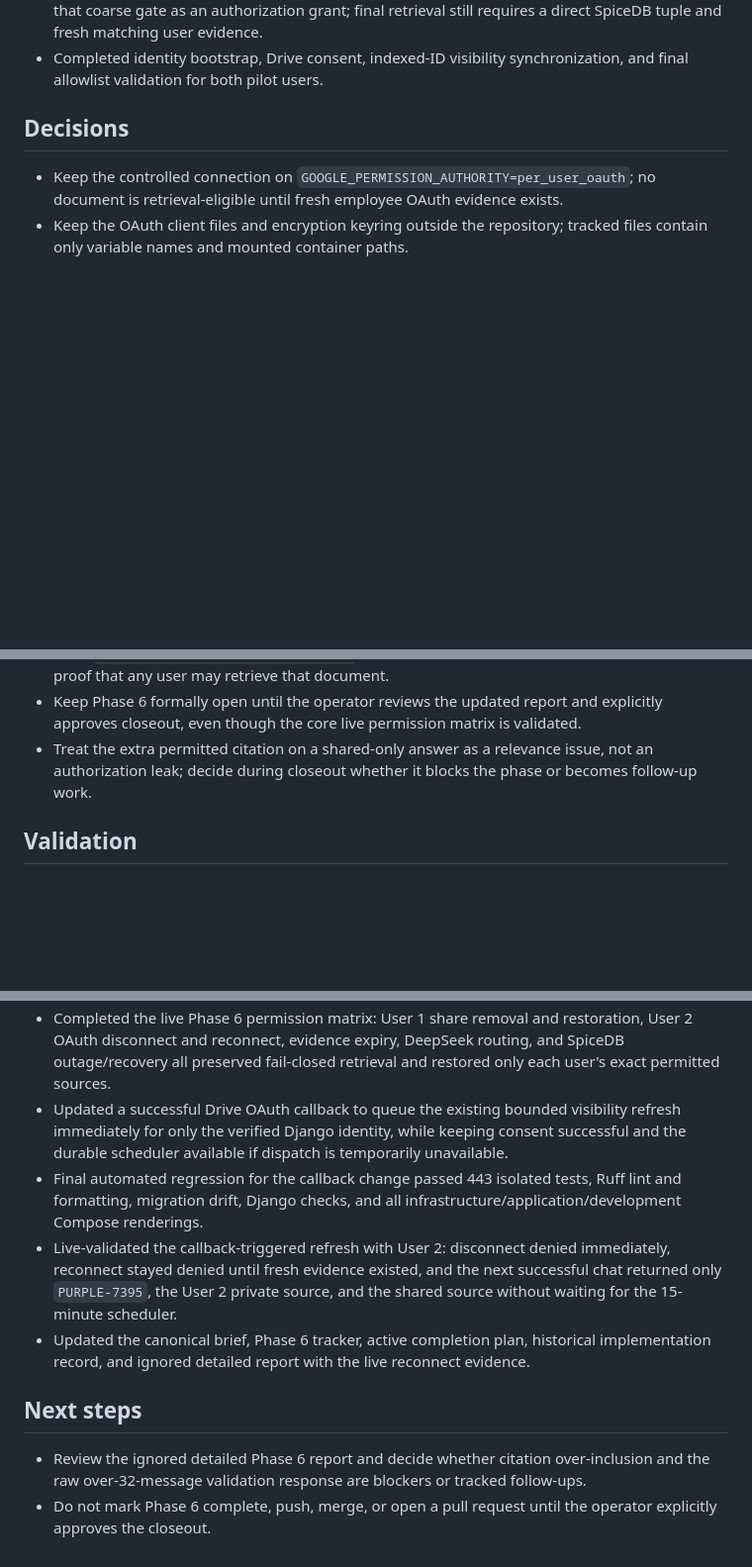
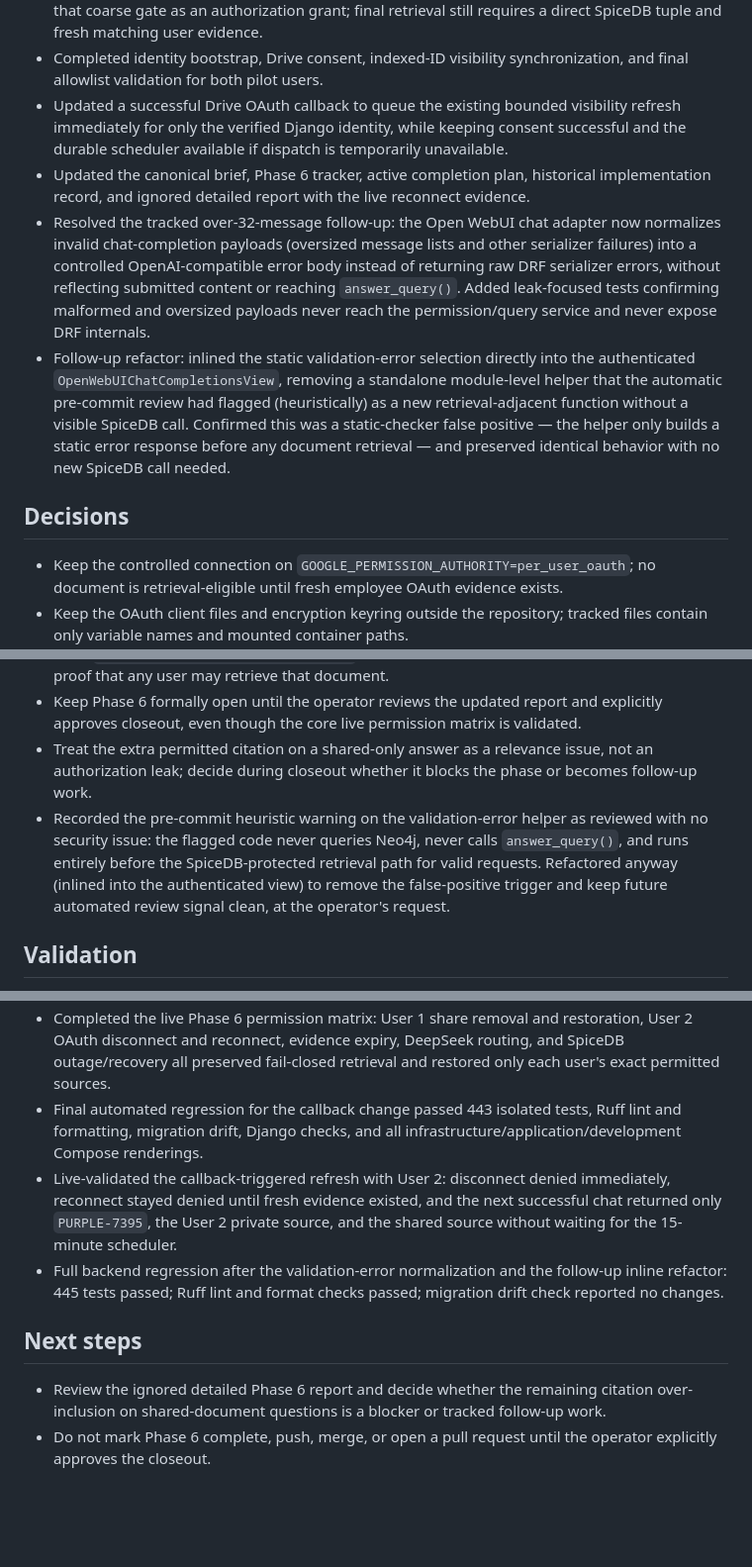
Before and after one commit to chihabMe/knowledge-graph-mvp, a Markdown page: docs/daily-reports/2026-07-18.md, 3 parts joined by grey strips. Shown at 99% size. GitHub-like rendering; blank space fills up the shorter version.

Commit message:
Document the validation-normalization follow-up in the daily report
Records the over-32-message error normalization, the inline refactor
that resolved the pre-commit heuristic's false-positive warning, and
the resulting 445-test regression pass.

Co-Authored-By: Claude Sonnet 5 <noreply@anthropic.com>

```diff
--- a/docs/daily-reports/2026-07-18.md
+++ b/docs/daily-reports/2026-07-18.md
@@ -15,6 +15,27 @@
 - Added PKCE to the separate Drive authorization flow, exchanged only the authorization code after callback-state validation, and redacted callback query strings from local Django request logs.
 - Marked successfully graph-extracted per-user-mode documents content-ready without using that coarse gate as an authorization grant; final retrieval still requires a direct SpiceDB tuple and fresh matching user evidence.
 - Completed identity bootstrap, Drive consent, indexed-ID visibility synchronization, and final allowlist validation for both pilot users.
+- Updated a successful Drive OAuth callback to queue the existing bounded
+  visibility refresh immediately for only the verified Django identity, while
+  keeping consent successful and the durable scheduler available if dispatch
+  is temporarily unavailable.
+- Updated the canonical brief, Phase 6 tracker, active completion plan,
+  historical implementation record, and ignored detailed report with the live
+  reconnect evidence.
+- Resolved the tracked over-32-message follow-up: the Open WebUI chat adapter
+  now normalizes invalid chat-completion payloads (oversized message lists and
+  other serializer failures) into a controlled OpenAI-compatible error body
+  instead of returning raw DRF serializer errors, without reflecting submitted
+  content or reaching `answer_query()`. Added leak-focused tests confirming
+  malformed and oversized payloads never reach the permission/query service
+  and never expose DRF internals.
+- Follow-up refactor: inlined the static validation-error selection directly
+  into the authenticated `OpenWebUIChatCompletionsView`, removing a standalone
+  module-level helper that the automatic pre-commit review had flagged
+  (heuristically) as a new retrieval-adjacent function without a visible
+  SpiceDB call. Confirmed this was a static-checker false positive — the
+  helper only builds a static error response before any document retrieval —
+  and preserved identical behavior with no new SpiceDB call needed.
 
 ## Decisions
 
@@ -29,6 +50,12 @@
 - Treat the extra permitted citation on a shared-only answer as a relevance
   issue, not an authorization leak; decide during closeout whether it blocks
   the phase or becomes follow-up work.
+- Recorded the pre-commit heuristic warning on the validation-error helper as
+  reviewed with no security issue: the flagged code never queries Neo4j,
+  never calls `answer_query()`, and runs entirely before the
+  SpiceDB-protected retrieval path for valid requests. Refactored anyway
+  (inlined into the authenticated view) to remove the false-positive trigger
+  and keep future automated review signal clean, at the operator's request.
 
 ## Validation
 
@@ -62,10 +89,6 @@
   restoration, User 2 OAuth disconnect and reconnect, evidence expiry,
   DeepSeek routing, and SpiceDB outage/recovery all preserved fail-closed
   retrieval and restored only each user's exact permitted sources.
-- Updated a successful Drive OAuth callback to queue the existing bounded
-  visibility refresh immediately for only the verified Django identity, while
-  keeping consent successful and the durable scheduler available if dispatch
-  is temporarily unavailable.
 - Final automated regression for the callback change passed 443 isolated
   tests, Ruff lint and formatting, migration drift, Django checks, and all
   infrastructure/application/development Compose renderings.
@@ -73,14 +96,14 @@
   immediately, reconnect stayed denied until fresh evidence existed, and the
   next successful chat returned only `PURPLE-7395`, the User 2 private source,
   and the shared source without waiting for the 15-minute scheduler.
-- Updated the canonical brief, Phase 6 tracker, active completion plan,
-  historical implementation record, and ignored detailed report with the live
-  reconnect evidence.
+- Full backend regression after the validation-error normalization and the
+  follow-up inline refactor: 445 tests passed; Ruff lint and format checks
+  passed; migration drift check reported no changes.
 
 ## Next steps
 
-- Review the ignored detailed Phase 6 report and decide whether citation
-  over-inclusion and the raw over-32-message validation response are blockers
-  or tracked follow-ups.
+- Review the ignored detailed Phase 6 report and decide whether the remaining
+  citation over-inclusion on shared-document questions is a blocker or
+  tracked follow-up work.
 - Do not mark Phase 6 complete, push, merge, or open a pull request until the
   operator explicitly approves the closeout.
```
